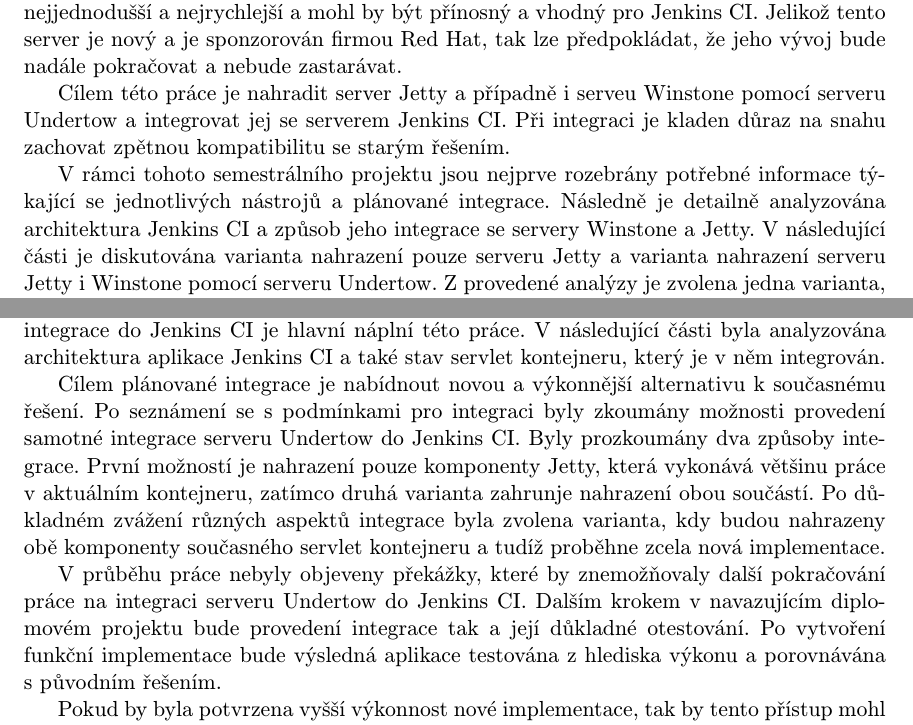
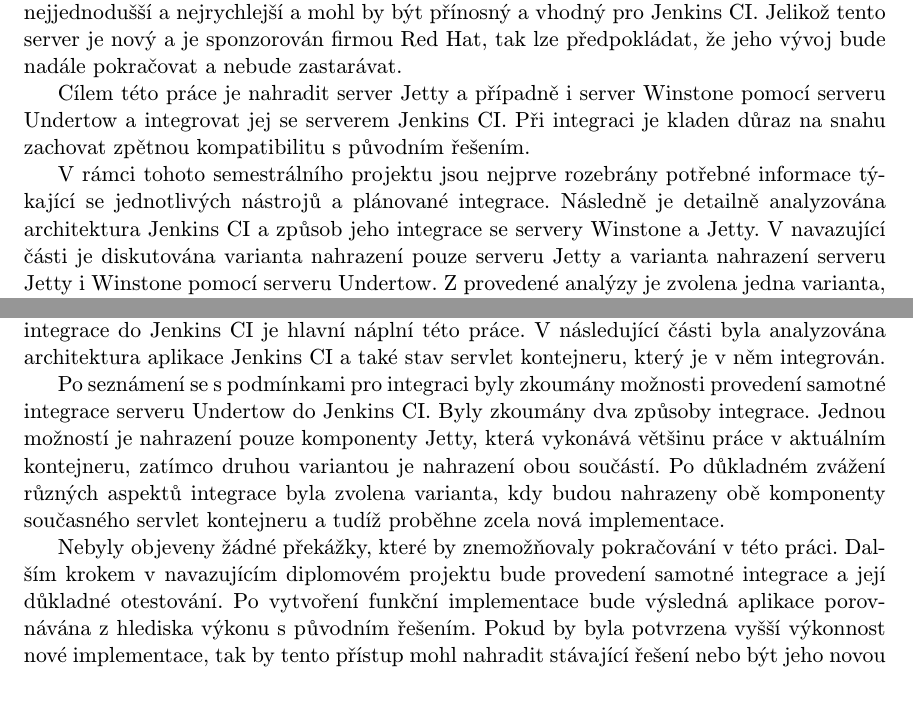
Before and after one commit to jbartece/undertow4jenkins, a LaTeX thesis (thesis/tex/projekt.tex, which reads thesis/tex/obsah.tex): two parts of pages 6 and 25 of 28, joined at a grey line, cut so that both start at the same text, the shorter picture padded with empty space. Compiled offline with pdfLaTeX.

Commit message:
Corrections, add package for right hyphenation

```diff
--- a/thesis/tex/obsah.tex
+++ b/thesis/tex/obsah.tex
@@ -18,12 +18,12 @@
     a~vhodný pro Jenkins CI. Jelikož tento server je nový a~je sponzorován firmou Red Hat, tak lze předpokládat, že jeho vývoj
     bude nadále pokračovat a~nebude zastarávat.
 
-    Cílem této práce je nahradit server Jetty a~případně i~serveu Winstone pomocí serveru Undertow
+    Cílem této práce je nahradit server Jetty a~případně i~server Winstone pomocí serveru Undertow
     a~integrovat jej se serverem Jenkins CI. Při integraci je kladen důraz na snahu
-    zachovat zpětnou kompatibilitu se starým řešením.
+    zachovat zpětnou kompatibilitu s původním řešením.
 
     V~rámci tohoto semestrálního projektu jsou nejprve rozebrány potřebné informace týkající se jednotlivých nástrojů a~plánované integrace.
-    Následně je detailně analyzována architektura Jenkins CI a~způsob jeho integrace se servery Winstone a~Jetty. V~následující části
+    Následně je detailně analyzována architektura Jenkins CI a~způsob jeho integrace se servery Winstone a~Jetty. V~navazující části
     je diskutována varianta nahrazení pouze serveru Jetty a~varianta nahrazení serveru Jetty i~Winstone pomocí serveru Undertow.
     Z~provedené analýzy je zvolena jedna varianta, která je vybrána pro následnou integraci.
 
@@ -917,23 +917,20 @@
     náplní této práce. V~následující části byla analyzována architektura aplikace Jenkins CI
     a~také stav servlet kontejneru, který je v~něm integrován.
 
-    Cílem plánované integrace je nabídnout novou a~výkonnější alternativu k~současnému řešení.
     Po seznámení se s~podmínkami pro integraci byly
     zkoumány možnosti provedení samotné integrace serveru Undertow do Jenkins CI.
-    Byly prozkoumány dva způsoby integrace. První možností je nahrazení pouze komponenty
-    Jetty, která vykonává většinu práce v~aktuálním kontejneru, zatímco druhá varianta
-    zahrunje nahrazení obou součástí.
+    Byly zkoumány dva způsoby integrace. Jednou možností je nahrazení pouze komponenty
+    Jetty, která vykonává většinu práce v~aktuálním kontejneru, zatímco druhou variantou je
+    nahrazení obou součástí.
     Po důkladném zvážení různých aspektů integrace byla
     zvolena varianta, kdy budou nahrazeny obě komponenty současného
     servlet kontejneru a~tudíž proběhne zcela nová implementace.
 
-    V~průběhu práce nebyly objeveny překážky, které by znemožňovaly další
-    pokračování práce na integraci serveru Undertow do Jenkins CI.
-    Dalším krokem v~navazujícím diplomovém projektu bude provedení
-    integrace tak a~její důkladné otestování.
-    Po vytvoření funkční implementace bude výsledná aplikace testována
-    z~hlediska výkonu a~porovnávána s~původním řešením.
-
+    Nebyly objeveny žádné překážky, které by znemožňovaly
+    pokračování v této práci. Dal-ším krokem v~navazujícím diplomovém projektu bude provedení
+    samotné integrace a~její důkladné otestování.
+    Po vytvoření funkční implementace bude výsledná aplikace porovnávána
+    z~hlediska výkonu s~původním řešením.
     Pokud by byla potvrzena vyšší výkonnost nové implementace, tak
     by tento přístup mohl nahradit stávající řešení nebo
     být jeho novou a~lepší alternativou.
--- a/thesis/tex/projekt.tex
+++ b/thesis/tex/projekt.tex
@@ -29,8 +29,7 @@
 \DeclareUrlCommand\url{\def\UrlLeft{<}\def\UrlRight{>} \urlstyle{tt}}
 
 %zde muzeme vlozit vlastni balicky
-\usepackage{float}
-
+\usepackage[czech]{babel}
 % =======================================================================
 % balíček "hyperref" vytváří klikací odkazy v pdf, pokud tedy použijeme pdflatex
 % problém je, že balíček hyperref musí být uveden jako poslední, takže nemůže
```
Also changed, not shown: thesis/tex/literatura.bib (+1 -0 lines), thesis/tex/projekt.pdf, thesis/tex/obsah.tex (6 more changed lines).
